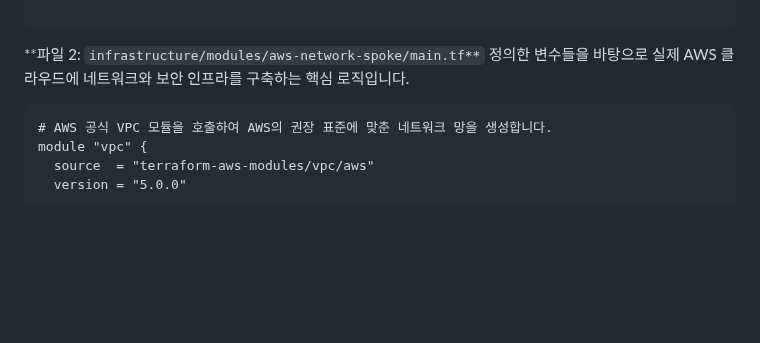
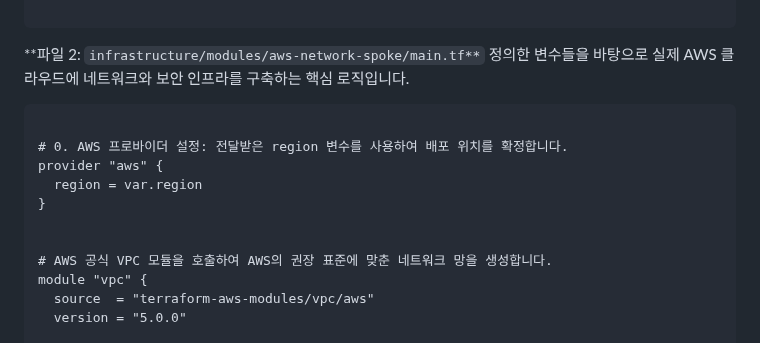
Before and after one commit to putto4u/05.PublicCloud, a Markdown page: 999. 프로젝트전체.md, the part around the change. Rendered like a GitHub page; blank space fills up the shorter version.

````diff
--- a/999. 프로젝트전체.md
+++ b/999. 프로젝트전체.md
@@ -703,6 +703,13 @@ variable "database_subnets" {
 정의한 변수들을 바탕으로 실제 AWS 클라우드에 네트워크와 보안 인프라를 구축하는 핵심 로직입니다.
 
 ```terraform
+
+# 0. AWS 프로바이더 설정: 전달받은 region 변수를 사용하여 배포 위치를 확정합니다.
+provider "aws" {
+  region = var.region
+}
+
+
 # AWS 공식 VPC 모듈을 호출하여 AWS의 권장 표준에 맞춘 네트워크 망을 생성합니다.
 module "vpc" {
   source  = "terraform-aws-modules/vpc/aws"
````
